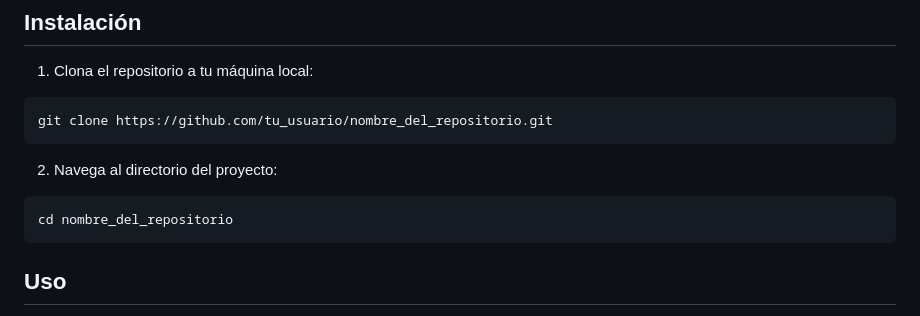
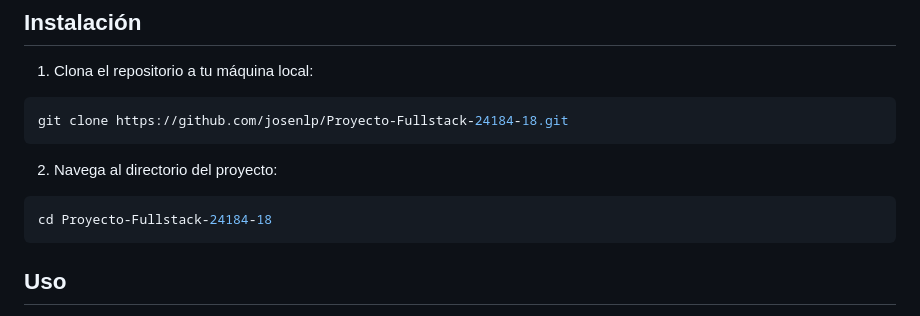
Before and after one commit to josenlp/Proyecto-Fullstack-24184-18, a Markdown page: README.md, the part around the change. Drawn GitHub-style.

Commit message:
Actualiza readme

````diff
--- a/README.md
+++ b/README.md
@@ -39,12 +39,12 @@ Este proyecto proporciona una plataforma web para la promoción y difusión de e
 
 1. Clona el repositorio a tu máquina local:
 ```sh
-git clone https://github.com/tu_usuario/nombre_del_repositorio.git
+git clone https://github.com/josenlp/Proyecto-Fullstack-24184-18.git
 ```
 
 2. Navega al directorio del proyecto:
 ```sh
-cd nombre_del_repositorio
+cd Proyecto-Fullstack-24184-18
 ```
 
 ## Uso
````
